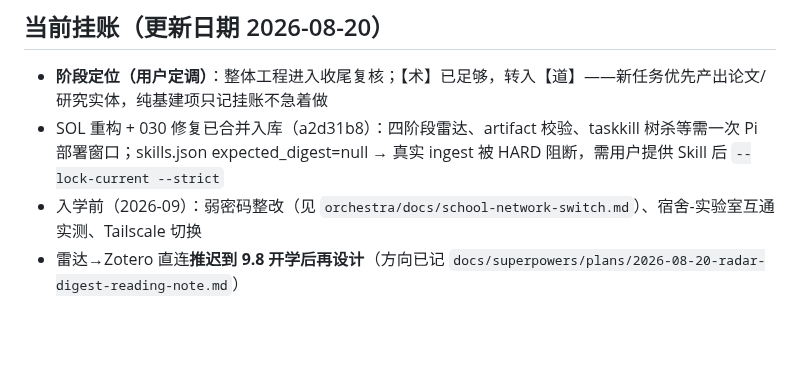
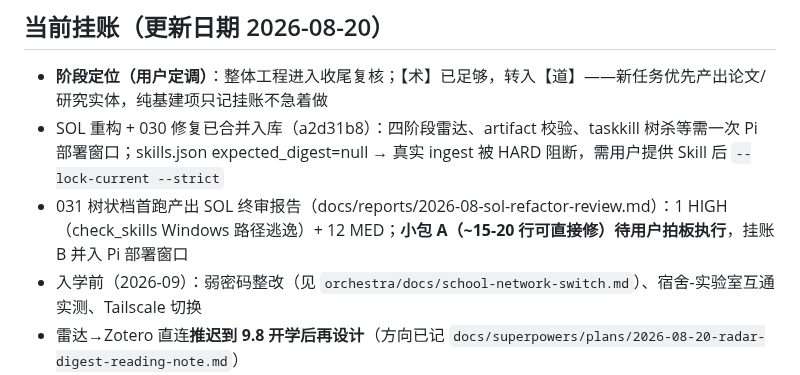
Before and after one commit to wocessade/research-orchestra, a Markdown page: CLAUDE.md, the part around the change. Drawn GitHub-style; blank space fills up the shorter version.

Commit message:
docs: CLAUDE.md pending item - 031 review findings awaiting user decision

```diff
--- a/CLAUDE.md
+++ b/CLAUDE.md
@@ -39,6 +39,7 @@
 
 - **阶段定位（用户定调）**：整体工程进入收尾复核；【术】已足够，转入【道】——新任务优先产出论文/研究实体，纯基建项只记挂账不急着做
 - SOL 重构 + 030 修复已合并入库（a2d31b8）：四阶段雷达、artifact 校验、taskkill 树杀等需一次 Pi 部署窗口；skills.json expected_digest=null → 真实 ingest 被 HARD 阻断，需用户提供 Skill 后 `--lock-current --strict`
+- 031 树状档首跑产出 SOL 终审报告（docs/reports/2026-08-sol-refactor-review.md）：1 HIGH（check_skills Windows 路径逃逸）+ 12 MED；**小包 A（~15-20 行可直接修）待用户拍板执行**，挂账 B 并入 Pi 部署窗口
 - 入学前（2026-09）：弱密码整改（见 `orchestra/docs/school-network-switch.md`）、宿舍-实验室互通实测、Tailscale 切换
 - 雷达→Zotero 直连**推迟到 9.8 开学后再设计**（方向已记 `docs/superpowers/plans/2026-08-20-radar-digest-reading-note.md`）
 - 双 agent 想法池剩余项（resume 脚本化 / usage 统计）待选（模型路由表已落地，spec `docs/superpowers/specs/2026-08-20-model-routing-design.md`）
```
